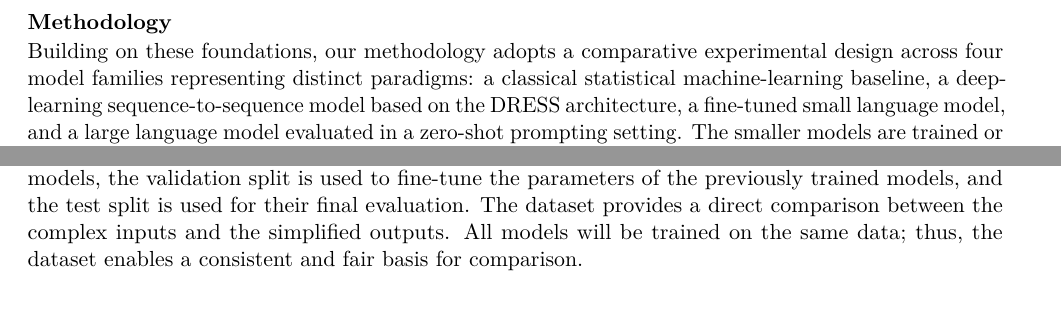
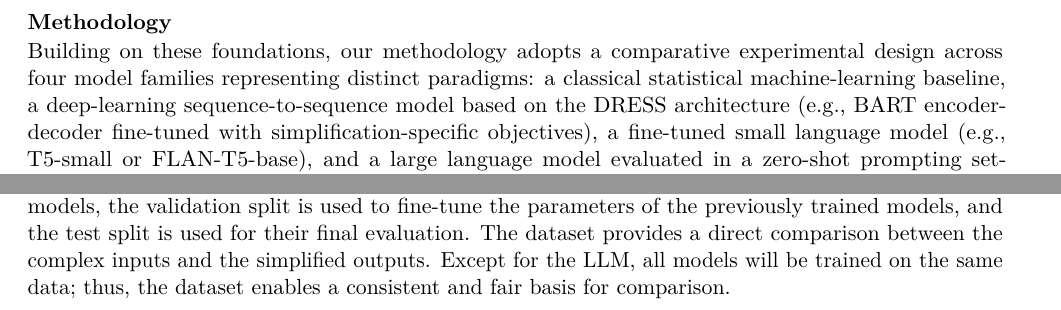
Before and after one commit to safreu/NLP, a LaTeX document (docs/Exposé.tex): two parts of page 2 of 3, joined at a grey line, cut so that both start at the same text. Compiled offline with pdfLaTeX.

Commit message:
Finalized version 2

```diff
--- a/docs/Exposé.tex
+++ b/docs/Exposé.tex
@@ -150,9 +150,9 @@ semantic similarity for meaning preservation~\cite{zhang-lapata-2017-sentence},
 and a project-specific analysis of entity and number preservation for factual consistency.
 
 \section*{Methodology}
-Building on these foundations, our methodology adopts a comparative experimental design across four model families representing distinct paradigms: a classical statistical machine-learning baseline, a deep-learning sequence-to-sequence model based on the DRESS architecture, a fine-tuned small language model, and a large language model evaluated in a zero-shot prompting setting. The smaller models are trained or fine-tuned on the WikiLarge-clean corpus \cite{simplifythis2025}, a cleaned release of aligned English and Simple English Wikipedia sentence pairs, while all four systems are tested against the ASSET benchmark to ensure comparability with prior work. We measure readability using Flesch-Kincaid and SARI and quantify semantic preservation through BERTScore similarity and a downstream question-answering probe on SQuAD passages \cite{Zhang*2020BERTScore:, rajpurkar-etal-2016-squad}. Regarding the question-answering probe, the accuracy delta between answers derived from original and simplified texts serves as a proxy for information loss \cite{deutsch-etal-2021-towards}. To identify which information types are most affected by simplification, an additional error analysis aligns named entities, numerical facts, and discourse relations across source and output pairs. The combined results are aggregated into per-model readability-preservation trade-off curves, enabling a structured comparison across paradigms.
+Building on these foundations, our methodology adopts a comparative experimental design across four model families representing distinct paradigms: a classical statistical machine-learning baseline, a deep-learning sequence-to-sequence model based on the DRESS architecture (e.g., BART encoder-decoder fine-tuned with simplification-specific objectives), a fine-tuned small language model (e.g., T5-small or FLAN-T5-base), and a large language model evaluated in a zero-shot prompting setting (e.g., Gemma-4). The smaller models are trained or fine-tuned on the WikiLarge-clean corpus \cite{simplifythis2025}, a cleaned release of aligned English and Simple English Wikipedia sentence pairs, while all four systems are tested against the ASSET benchmark to ensure comparability with prior work. We measure readability using Flesch-Kincaid and SARI and quantify semantic preservation through BERTScore similarity and a downstream question-answering probe on SQuAD passages \cite{Zhang*2020BERTScore:, rajpurkar-etal-2016-squad}. Regarding the question-answering probe, the accuracy delta between answers derived from original and simplified texts serves as a proxy for information loss \cite{deutsch-etal-2021-towards}. To identify which information types are most affected by simplification, an additional error analysis aligns named entities, numerical facts, and discourse relations across source and output pairs. The combined results are aggregated into per-model readability-preservation trade-off curves, enabling a structured comparison across paradigms.
 
 \section*{Dataset}
-We use a cleaned version of the WikiLarge dataset , which contains sentence pairs comprising extracted Wikipedia articles  and their corresponding simplified versions from Simple English Wikipedia. The dataset is divided into three splits: the training set contains 124,000 sentences, while the validation set and test set contain  417 and 121 sentences, respectively. The training split is used to train the selected models, the validation split is used to fine-tune the parameters of the previously trained models, and the test split is used for their final evaluation. The dataset provides a direct comparison between the complex inputs and the simplified outputs. All models will be trained on the same data; thus, the dataset enables a consistent and fair basis for comparison.
+We use a cleaned version of the WikiLarge dataset, which contains sentence pairs comprising extracted Wikipedia articles  and their corresponding simplified versions from Simple English Wikipedia. The dataset is divided into three splits: the training set contains 124,000 sentences, while the validation set and test set contain  417 and 121 sentences, respectively. The training split is used to train the selected models, the validation split is used to fine-tune the parameters of the previously trained models, and the test split is used for their final evaluation. The dataset provides a direct comparison between the complex inputs and the simplified outputs. Except for the LLM, all models will be trained on the same data; thus, the dataset enables a consistent and fair basis for comparison.
 
 \section*{Preprocessing}
```
Also changed, not shown: docs/Exposé.tex (8 more changed lines).
